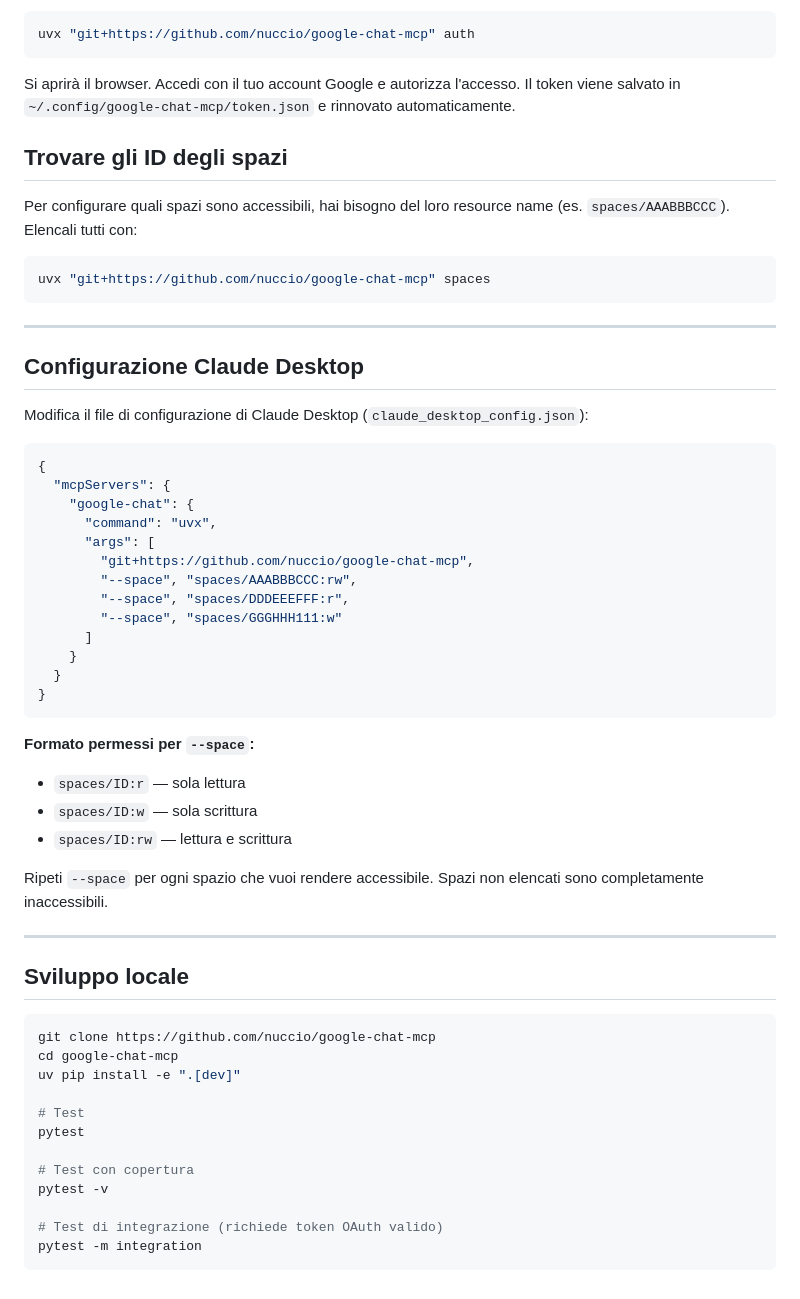
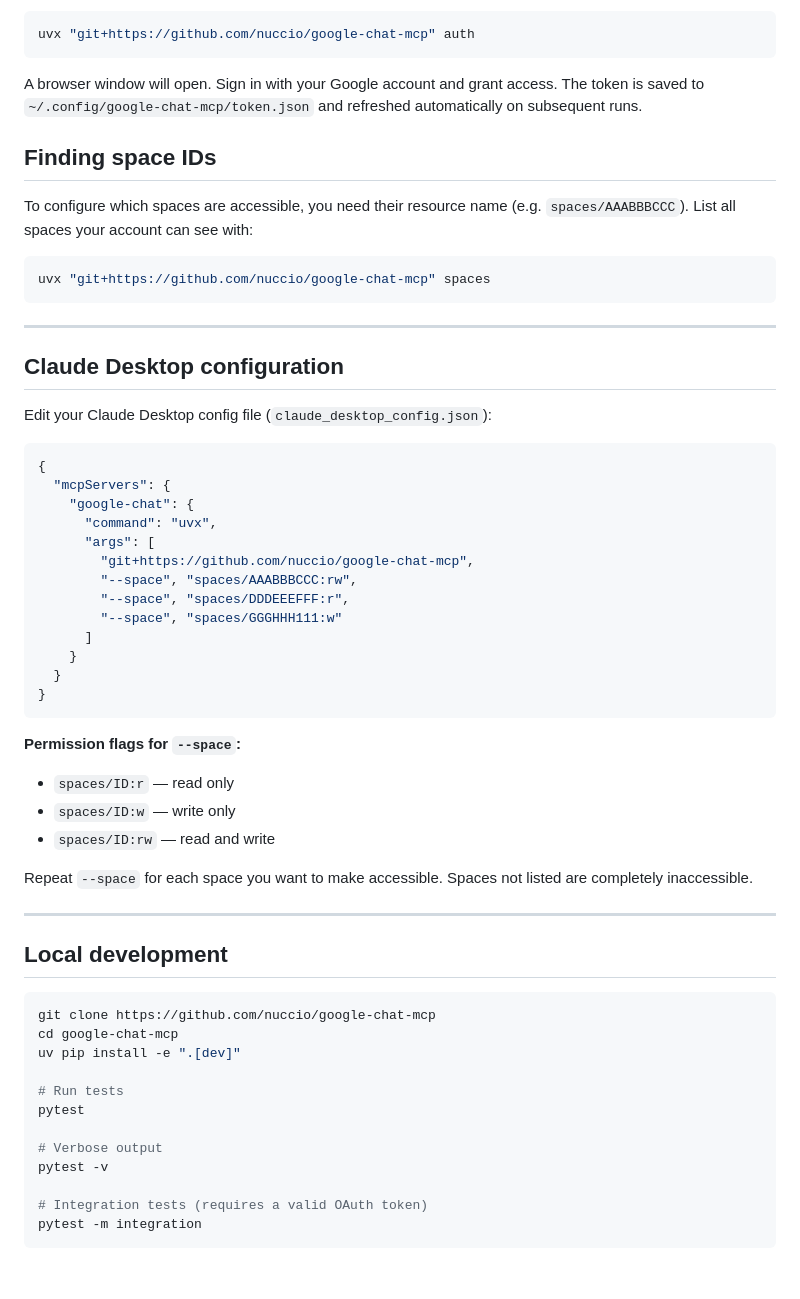
Before and after one commit to nuccio/google-chat-mcp, a Markdown page: README.md, the part around one of its changes. GitHub-like rendering.

````diff
--- a/README.md
+++ b/README.md
@@ -77,11 +72,11 @@ Esegui questo comando **una sola volta** per autorizzare l'accesso al tuo accoun
 uvx "git+https://github.com/nuccio/google-chat-mcp" auth
 ```
 
-Si aprirà il browser. Accedi con il tuo account Google e autorizza l'accesso. Il token viene salvato in `~/.config/google-chat-mcp/token.json` e rinnovato automaticamente.
+A browser window will open. Sign in with your Google account and grant access. The token is saved to `~/.config/google-chat-mcp/token.json` and refreshed automatically on subsequent runs.
 
-## Trovare gli ID degli spazi
+## Finding space IDs
 
-Per configurare quali spazi sono accessibili, hai bisogno del loro resource name (es. `spaces/AAABBBCCC`). Elencali tutti con:
+To configure which spaces are accessible, you need their resource name (e.g. `spaces/AAABBBCCC`). List all spaces your account can see with:
 
 ```bash
 uvx "git+https://github.com/nuccio/google-chat-mcp" spaces
@@ -89,9 +84,9 @@ uvx "git+https://github.com/nuccio/google-chat-mcp" spaces
 
 ---
 
-## Configurazione Claude Desktop
+## Claude Desktop configuration
 
-Modifica il file di configurazione di Claude Desktop (`claude_desktop_config.json`):
+Edit your Claude Desktop config file (`claude_desktop_config.json`):
 
 ```json
 {
@@ -109,28 +104,28 @@ Modifica il file di configurazione di Claude Desktop (`claude_desktop_config.jso
 }
 ```
 
-**Formato permessi per `--space`:**
-- `spaces/ID:r` — sola lettura
-- `spaces/ID:w` — sola scrittura
-- `spaces/ID:rw` — lettura e scrittura
+**Permission flags for `--space`:**
+- `spaces/ID:r` — read only
+- `spaces/ID:w` — write only
+- `spaces/ID:rw` — read and write
 
-Ripeti `--space` per ogni spazio che vuoi rendere accessibile. Spazi non elencati sono completamente inaccessibili.
+Repeat `--space` for each space you want to make accessible. Spaces not listed are completely inaccessible.
 
 ---
 
-## Sviluppo locale
+## Local development
 
 ```bash
 git clone https://github.com/nuccio/google-chat-mcp
 cd google-chat-mcp
 uv pip install -e ".[dev]"
 
-# Test
+# Run tests
 pytest
 
-# Test con copertura
+# Verbose output
 pytest -v
 
-# Test di integrazione (richiede token OAuth valido)
+# Integration tests (requires a valid OAuth token)
 pytest -m integration
 ```
````
Also changed, not shown: other parts of README.md (+33 -38 lines).
